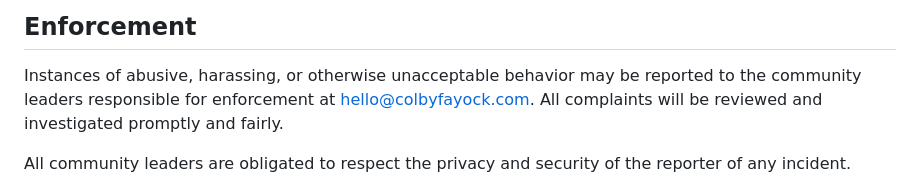
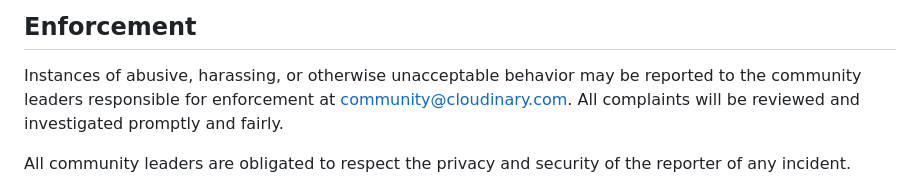
Before and after one commit to cloudinary-community/cloudinary-laravel, a Markdown page: CODE_OF_CONDUCT.md, the part around the change. Rendered like a GitHub page.

Commit message:
Remove "colbyfayock" references

```diff
--- a/CODE_OF_CONDUCT.md
+++ b/CODE_OF_CONDUCT.md
@@ -60,7 +60,7 @@ representative at an online or offline event.
 
 Instances of abusive, harassing, or otherwise unacceptable behavior may be
 reported to the community leaders responsible for enforcement at
-hello@colbyfayock.com.
+[community@cloudinary.com](community@cloudinary.com).
 All complaints will be reviewed and investigated promptly and fairly.
 
 All community leaders are obligated to respect the privacy and security of the
```
